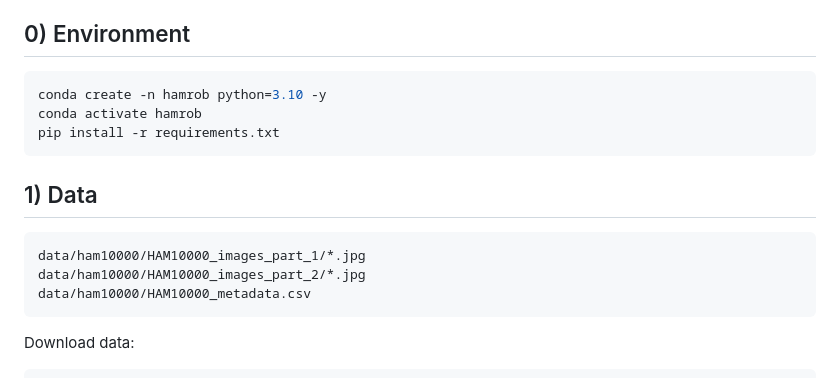
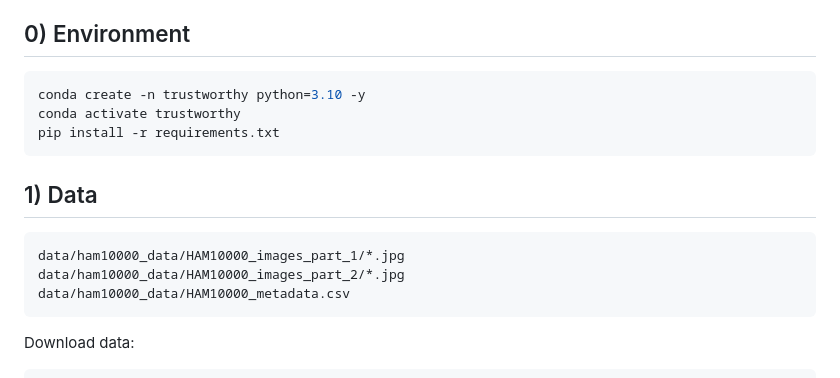
Before and after one commit to st-mbzuai1/Trustworthy-medical-project, a Markdown page: README.md, the part around the change. GitHub-like rendering.

````diff
--- a/README.md
+++ b/README.md
@@ -8,16 +8,16 @@
 
 ## 0) Environment
 ```bash
-conda create -n hamrob python=3.10 -y
-conda activate hamrob
+conda create -n trustworthy python=3.10 -y
+conda activate trustworthy
 pip install -r requirements.txt
 ```
 
 ## 1) Data
 ```
-data/ham10000/HAM10000_images_part_1/*.jpg
-data/ham10000/HAM10000_images_part_2/*.jpg
-data/ham10000/HAM10000_metadata.csv
+data/ham10000_data/HAM10000_images_part_1/*.jpg
+data/ham10000_data/HAM10000_images_part_2/*.jpg
+data/ham10000_data/HAM10000_metadata.csv
 ```
 Download data:
 ```bash
````
